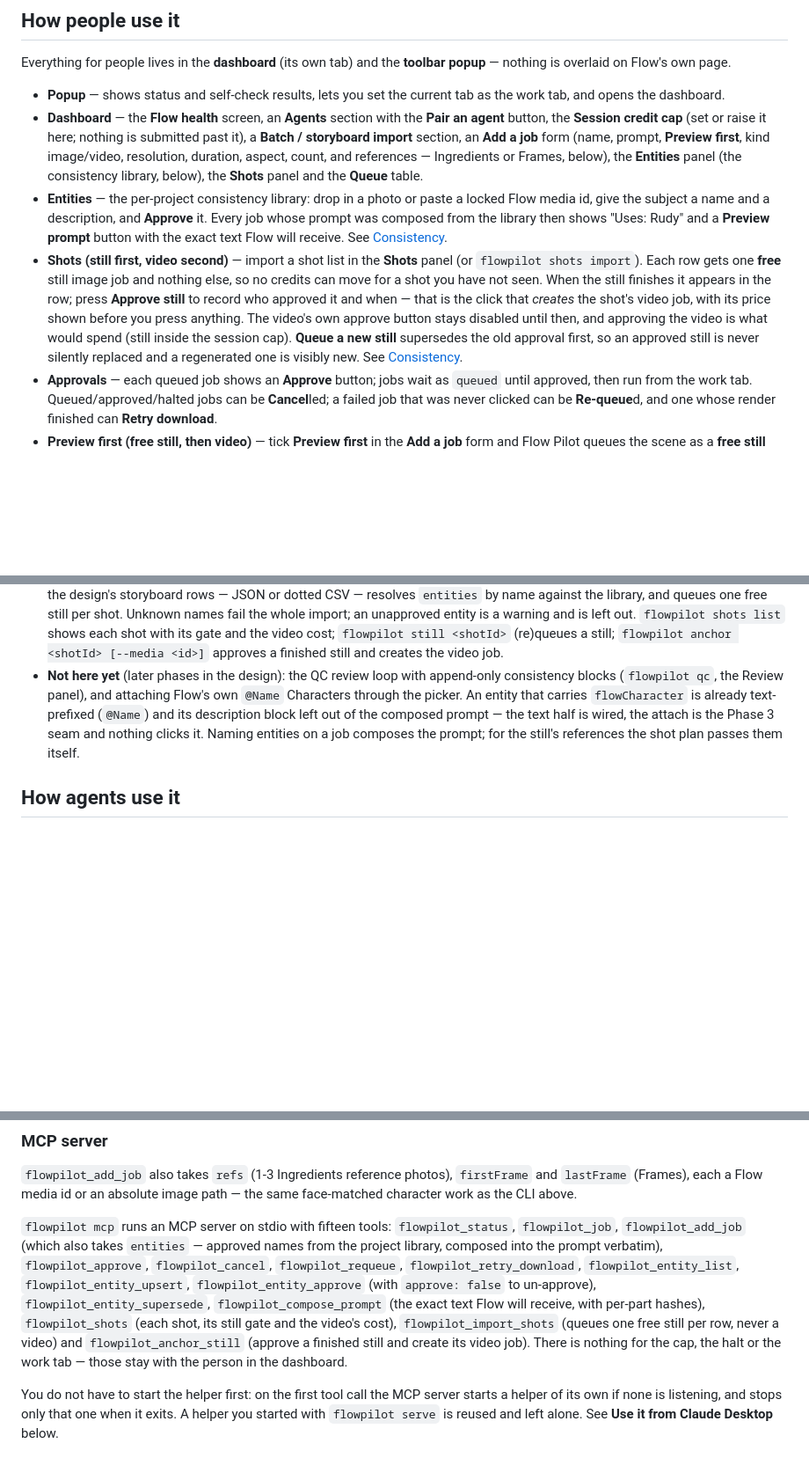
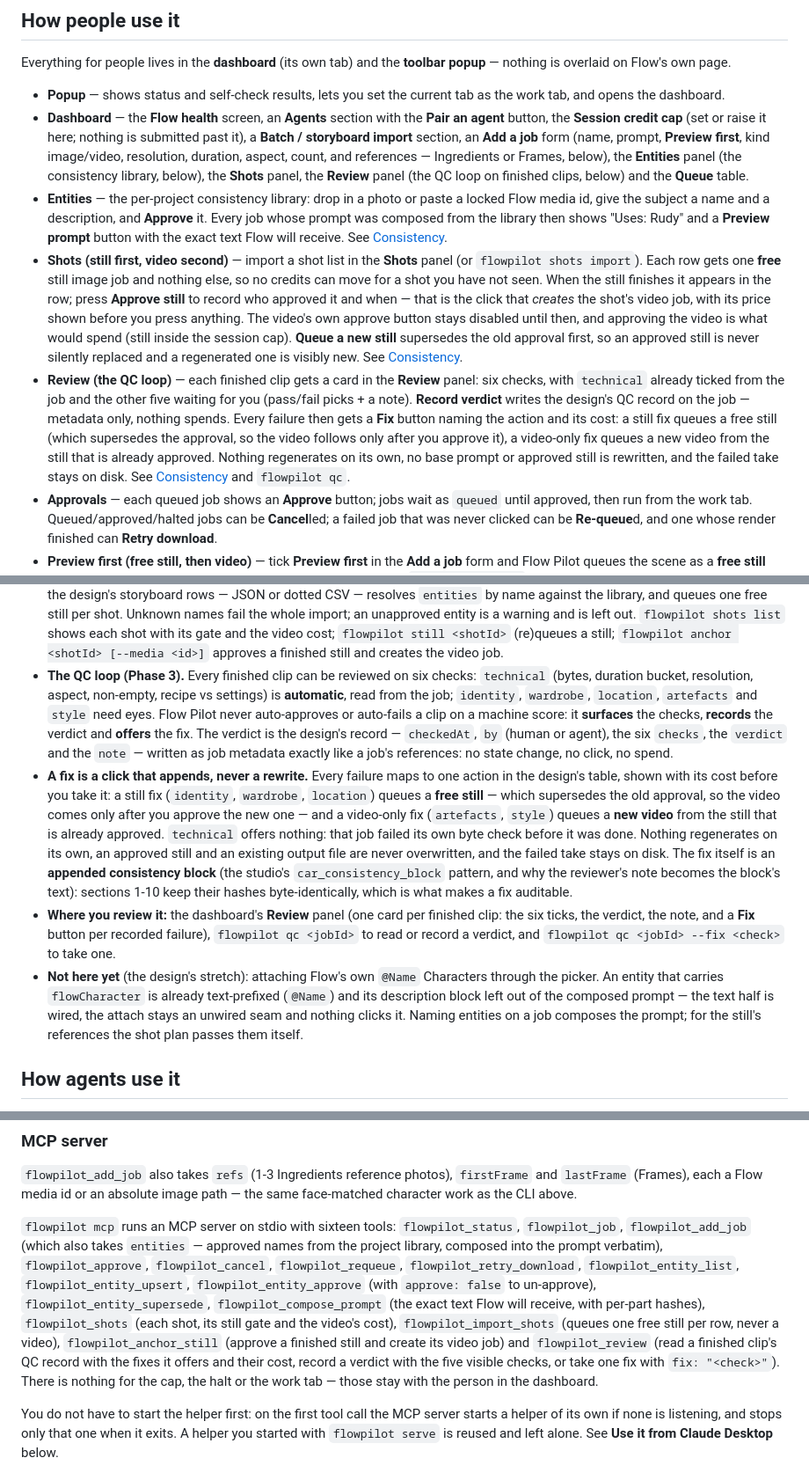
Before and after one commit to DarkLvrd/flowpilot, a Markdown page: README.md, 3 parts joined by grey strips. Shown at 88% size. Drawn GitHub-style; blank space fills up the shorter version.

Commit message:
README and recon: the QC loop, and an honest note on what the live check could not read.
The README's Consistency section now documents Phase 3 as it is: the six checks with `technical`
automatic, the QC record written as metadata with no state change or spend, the failure table's
actions and their cost (a still is free; a video is not), and the hard rules a fix follows — never
automatic, never overwriting an approved still or an output file, never rewriting the base prompt
(the fix appends a consistency block and the base hashes cannot move), and the failed take stays on
disk. The dashboard list gains the Review panel, the CLI list gains `flowpilot qc … --fix`, the HTTP
table gains the two routes, MCP is sixteen tools with `flowpilot_review`, and the tool counts in the
Claude Desktop walkthrough say sixteen.

recon/FINDINGS.md records the honest version of the live check: the practice Chrome on 9333 was read
read-only (its Flow tab id, its live dashboard tab and service worker), but `pages` exposes only the
Flow tab, so the extension's own storage is unreachable through that surface — and the two ways
around it (navigating the work tab, or opening a new tab) are exactly what this project forbids. The
tracking claim therefore rests on the fixture tests rather than a live record, and the note says so
instead of implying a check that did not happen.

```diff
--- a/README.md
+++ b/README.md
@@ -54,8 +54,8 @@ is overlaid on Flow's own page.
   button, the **Session credit cap** (set or raise it here; nothing is submitted past it), a **Batch
   / storyboard import** section, an **Add a job** form (name, prompt, **Preview first**, kind
   image/video, resolution, duration, aspect, count, and references — Ingredients or Frames, below),
-  the **Entities** panel (the consistency library, below), the **Shots** panel and the **Queue**
-  table.
+  the **Entities** panel (the consistency library, below), the **Shots** panel, the **Review** panel
+  (the QC loop on finished clips, below) and the **Queue** table.
 - **Entities** — the per-project consistency library: drop in a photo or paste a locked Flow media
   id, give the subject a name and a description, and **Approve** it. Every job whose prompt was
   composed from the library then shows "Uses: Rudy" and a **Preview prompt** button with the exact
@@ -69,6 +69,14 @@ is overlaid on Flow's own page.
   cap). **Queue a new still** supersedes the old approval first, so an approved still is never
   silently replaced and a regenerated one is visibly new. See
   [Consistency](#consistency-characters-vehicles-and-locations).
+- **Review (the QC loop)** — each finished clip gets a card in the **Review** panel: six checks,
+  with `technical` already ticked from the job and the other five waiting for you (pass/fail picks +
+  a note). **Record verdict** writes the design's QC record on the job — metadata only, nothing
+  spends. Every failure then gets a **Fix** button naming the action and its cost: a still fix
+  queues a free still (which supersedes the approval, so the video follows only after you approve
+  it), a video-only fix queues a new video from the still that is already approved. Nothing
+  regenerates on its own, no base prompt or approved still is rewritten, and the failed take stays
+  on disk. See [Consistency](#consistency-characters-vehicles-and-locations) and `flowpilot qc`.
 - **Approvals** — each queued job shows an **Approve** button; jobs wait as `queued` until approved,
   then run from the work tab. Queued/approved/halted jobs can be **Cancel**led; a failed job that
   was never clicked can be **Re-queue**d, and one whose render finished can **Retry download**.
@@ -222,11 +230,30 @@ This is Phase 1 of the design: it needs no browser interaction and cannot spend
   whole import; an unapproved entity is a warning and is left out. `flowpilot shots list` shows each
   shot with its gate and the video cost; `flowpilot still <shotId>` (re)queues a still; `flowpilot
   anchor <shotId> [--media <id>]` approves a finished still and creates the video job.
-- **Not here yet** (later phases in the design): the QC review loop with append-only consistency
-  blocks (`flowpilot qc`, the Review panel), and attaching Flow's own `@Name` Characters through the
+- **The QC loop (Phase 3).** Every finished clip can be reviewed on six checks: `technical` (bytes,
+  duration bucket, resolution, aspect, non-empty, recipe vs settings) is **automatic**, read from the
+  job; `identity`, `wardrobe`, `location`, `artefacts` and `style` need eyes. Flow Pilot never
+  auto-approves or auto-fails a clip on a machine score: it **surfaces** the checks, **records** the
+  verdict and **offers** the fix. The verdict is the design's record — `checkedAt`, `by` (human or
+  agent), the six `checks`, the `verdict` and the `note` — written as job metadata exactly like a
+  job's references: no state change, no click, no spend.
+- **A fix is a click that appends, never a rewrite.** Every failure maps to one action in the
+  design's table, shown with its cost before you take it: a still fix (`identity`, `wardrobe`,
+  `location`) queues a **free still** — which supersedes the old approval, so the video comes only
+  after you approve the new one — and a video-only fix (`artefacts`, `style`) queues a **new video**
+  from the still that is already approved. `technical` offers nothing: that job failed its own byte
+  check before it was done. Nothing regenerates on its own, an approved still and an existing output
+  file are never overwritten, and the failed take stays on disk. The fix itself is an **appended
+  consistency block** (the studio's `car_consistency_block` pattern, and why the reviewer's note
+  becomes the block's text): sections 1-10 keep their hashes byte-identically, which is what makes a
+  fix auditable.
+- **Where you review it:** the dashboard's **Review** panel (one card per finished clip: the six
+  ticks, the verdict, the note, and a **Fix** button per recorded failure), `flowpilot qc <jobId>`
+  to read or record a verdict, and `flowpilot qc <jobId> --fix <check>` to take one.
+- **Not here yet** (the design's stretch): attaching Flow's own `@Name` Characters through the
   picker. An entity that carries `flowCharacter` is already text-prefixed (`@Name`) and its
-  description block left out of the composed prompt — the text half is wired, the attach is the
-  Phase 3 seam and nothing clicks it. Naming entities on a job composes the prompt; for the still's
+  description block left out of the composed prompt — the text half is wired, the attach stays an
+  unwired seam and nothing clicks it. Naming entities on a job composes the prompt; for the still's
   references the shot plan passes them itself.
 
 ## How agents use it
@@ -296,15 +328,17 @@ flowpilot add --prompt "a slow zoom in" --first-frame /Users/me/wide.png --last-
 `lastFrame` (Frames), each a Flow media id or an absolute image path — the same face-matched
 character work as the CLI above.
 
-`flowpilot mcp` runs an MCP server on stdio with fifteen tools: `flowpilot_status`, `flowpilot_job`,
+`flowpilot mcp` runs an MCP server on stdio with sixteen tools: `flowpilot_status`, `flowpilot_job`,
 `flowpilot_add_job` (which also takes `entities` — approved names from the project library, composed
 into the prompt verbatim), `flowpilot_approve`, `flowpilot_cancel`, `flowpilot_requeue`,
 `flowpilot_retry_download`, `flowpilot_entity_list`, `flowpilot_entity_upsert`,
 `flowpilot_entity_approve` (with `approve: false` to un-approve), `flowpilot_entity_supersede`,
 `flowpilot_compose_prompt` (the exact text Flow will receive, with per-part hashes),
 `flowpilot_shots` (each shot, its still gate and the video's cost), `flowpilot_import_shots` (queues
-one free still per row, never a video) and `flowpilot_anchor_still` (approve a finished still and
-create its video job). There is nothing for the cap, the halt or the work tab — those stay with the
+one free still per row, never a video), `flowpilot_anchor_still` (approve a finished still and
+create its video job) and `flowpilot_review` (read a finished clip's QC record with the fixes it
+offers and their cost, record a verdict with the five visible checks, or take one fix with
+`fix: "<check>"`). There is nothing for the cap, the halt or the work tab — those stay with the
 person in the dashboard.
 
 You do not have to start the helper first: on the first tool call the MCP server starts a helper of
```
Also changed, not shown: other parts of README.md (+9 -2 lines), recon/FINDINGS.md (+22 -0 lines).
